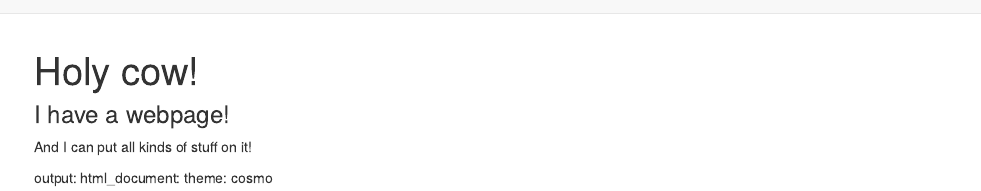
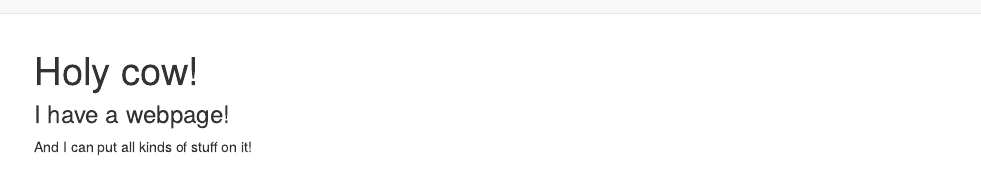
Before and after one commit to cac2225/cac2225.github.io, an R Markdown document (index.Rmd): the page in a window 1100 px wide, from its top. Rendered offline with R 4.5, knitr and Pandoc, with nearby package versions; drawn as R Markdown's standard HTML page in place of the format the file asks for.

Commit message:
edited theme

```diff
--- a/_site.yml
+++ b/_site.yml
@@ -9,5 +9,8 @@ navbar:
       href: mailto:<you@youremail.com>
     - icon: fa-github fa-lg
       href: http://github.com/<YOUR_GH_NAME>/
+
+
 output:
-  html_document
+  html_document:
+    theme: minty
--- a/index.Rmd
+++ b/index.Rmd
@@ -5,7 +5,3 @@ title: "Holy cow!"
 ### I have a webpage!
 
 And I can put all kinds of stuff on it!
-
-output:
-  html_document:
-    theme: cosmo
```
